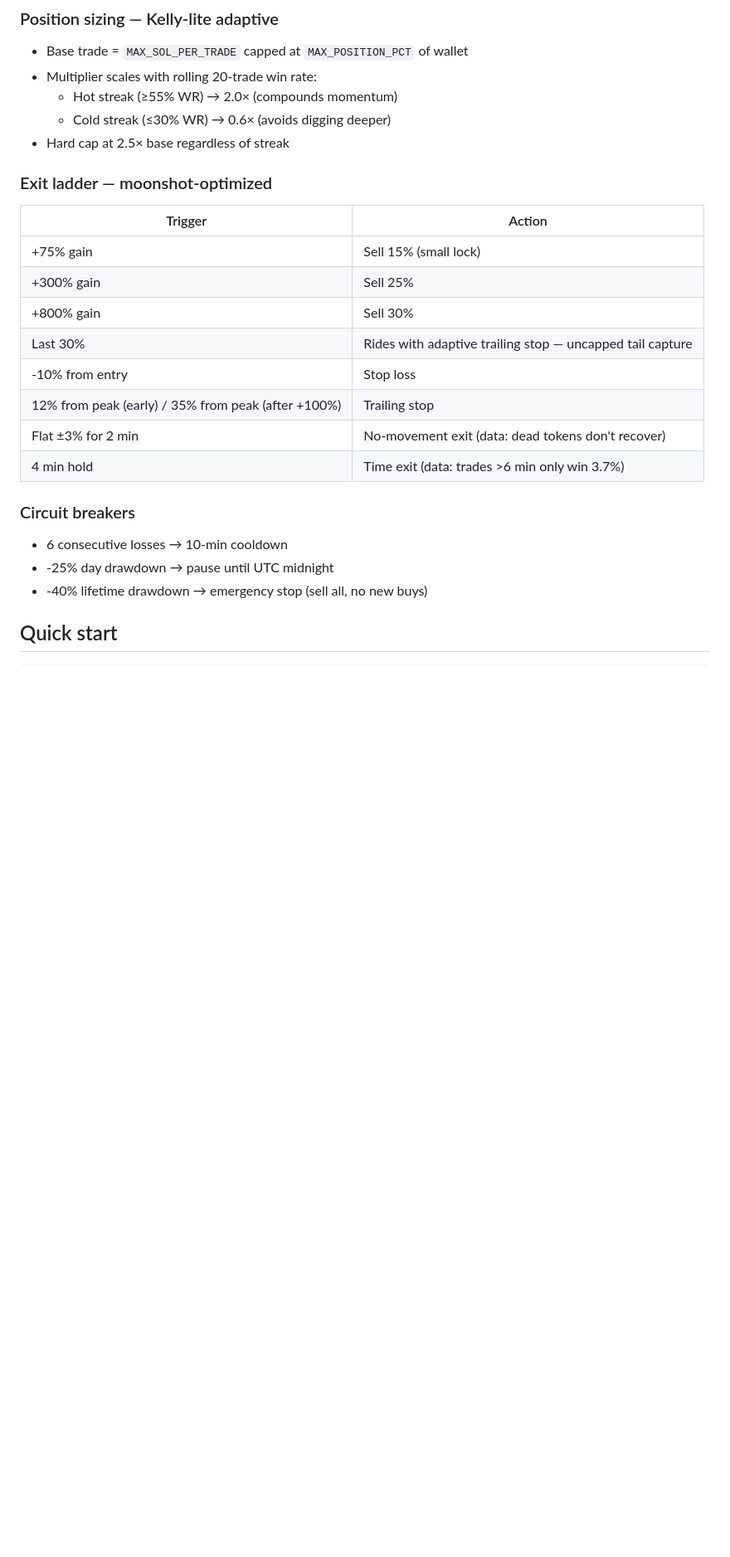
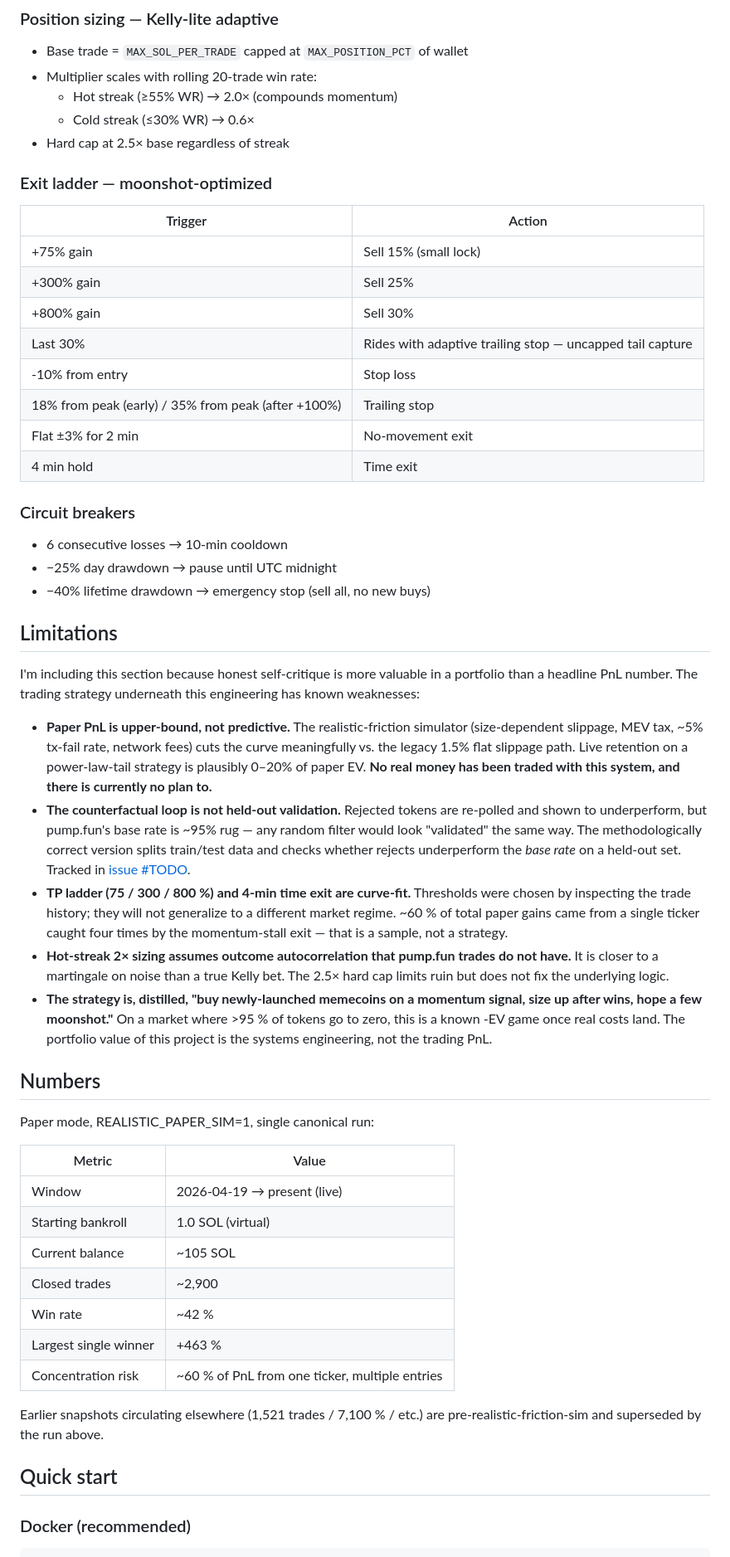
Before and after one commit to DeeKalshiWay/solana-pumpfun-bot, a Markdown page: README.md, the part around one of its changes. Shown at 83% size. Rendered like a GitHub page; blank space fills up the shorter version.

````diff
--- a/README.md
+++ b/README.md
@@ -79,7 +96,7 @@ rate-limit risk).
 - Base trade = `MAX_SOL_PER_TRADE` capped at `MAX_POSITION_PCT` of wallet
 - Multiplier scales with rolling 20-trade win rate:
   - Hot streak (≥55% WR) → 2.0× (compounds momentum)
-  - Cold streak (≤30% WR) → 0.6× (avoids digging deeper)
+  - Cold streak (≤30% WR) → 0.6×
 - Hard cap at 2.5× base regardless of streak
 
 ### Exit ladder — moonshot-optimized
@@ -90,15 +107,68 @@ rate-limit risk).
 | +800% gain | Sell 30% |
 | Last 30% | Rides with adaptive trailing stop — uncapped tail capture |
 | -10% from entry | Stop loss |
-| 12% from peak (early) / 35% from peak (after +100%) | Trailing stop |
-| Flat ±3% for 2 min | No-movement exit (data: dead tokens don't recover) |
-| 4 min hold | Time exit (data: trades >6 min only win 3.7%) |
+| 18% from peak (early) / 35% from peak (after +100%) | Trailing stop |
+| Flat ±3% for 2 min | No-movement exit |
+| 4 min hold | Time exit |
 
 ### Circuit breakers
 - 6 consecutive losses → 10-min cooldown
-- -25% day drawdown → pause until UTC midnight
-- -40% lifetime drawdown → emergency stop (sell all, no new buys)
+- −25% day drawdown → pause until UTC midnight
+- −40% lifetime drawdown → emergency stop (sell all, no new buys)
+
+## Limitations
+
+I'm including this section because honest self-critique is more
+valuable in a portfolio than a headline PnL number. The trading
+strategy underneath this engineering has known weaknesses:
+
+- **Paper PnL is upper-bound, not predictive.** The realistic-friction
+  simulator (size-dependent slippage, MEV tax, ~5% tx-fail rate,
+  network fees) cuts the curve meaningfully vs. the legacy 1.5% flat
+  slippage path. Live retention on a power-law-tail strategy is
+  plausibly 0–20% of paper EV. **No real money has been traded with
+  this system, and there is currently no plan to.**
+- **The counterfactual loop is not held-out validation.** Rejected
+  tokens are re-polled and shown to underperform, but pump.fun's base
+  rate is ~95% rug — any random filter would look "validated" the
+  same way. The methodologically correct version splits train/test
+  data and checks whether rejects underperform the *base rate* on a
+  held-out set. Tracked in
+  [issue #TODO](https://github.com/DeeKalshiWay/solana-pumpfun-bot/issues).
+- **TP ladder (75 / 300 / 800 %) and 4-min time exit are curve-fit.**
+  Thresholds were chosen by inspecting the trade history; they will
+  not generalize to a different market regime. ~60 % of total paper
+  gains came from a single ticker caught four times by the
+  momentum-stall exit — that is a sample, not a strategy.
+- **Hot-streak 2× sizing assumes outcome autocorrelation that
+  pump.fun trades do not have.** It is closer to a martingale on
+  noise than a true Kelly bet. The 2.5× hard cap limits ruin but does
+  not fix the underlying logic.
+- **The strategy is, distilled, "buy newly-launched memecoins on a
+  momentum signal, size up after wins, hope a few moonshot."** On a
+  market where >95 % of tokens go to zero, this is a known
+  -EV game once real costs land. The portfolio value of this project
+  is the systems engineering, not the trading PnL.
+
+## Numbers
+
+Paper mode, REALISTIC_PAPER_SIM=1, single canonical run:
+
+| Metric | Value |
+|---|---|
+| Window | 2026-04-19 → present (live) |
+| Starting bankroll | 1.0 SOL (virtual) |
+| Current balance | ~105 SOL |
+| Closed trades | ~2,900 |
+| Win rate | ~42 % |
+| Largest single winner | +463 % |
+| Concentration risk | ~60 % of PnL from one ticker, multiple entries |
+
+Earlier snapshots circulating elsewhere (1,521 trades / 7,100 % / etc.)
+are pre-realistic-friction-sim and superseded by the run above.
 
 ## Quick start
 
+### Docker (recommended)
+
 ```bash
````
Also changed, not shown: other parts of README.md (+94 -83 lines).
